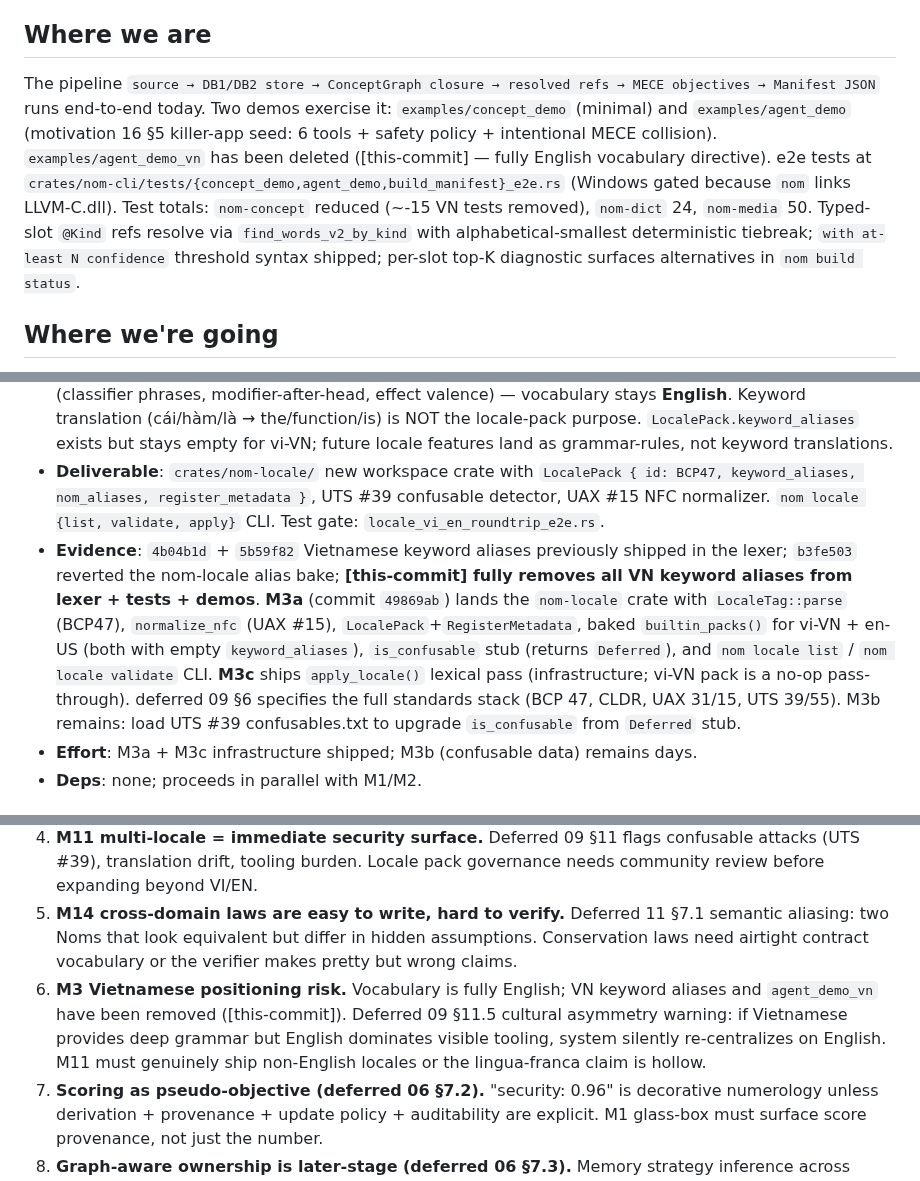
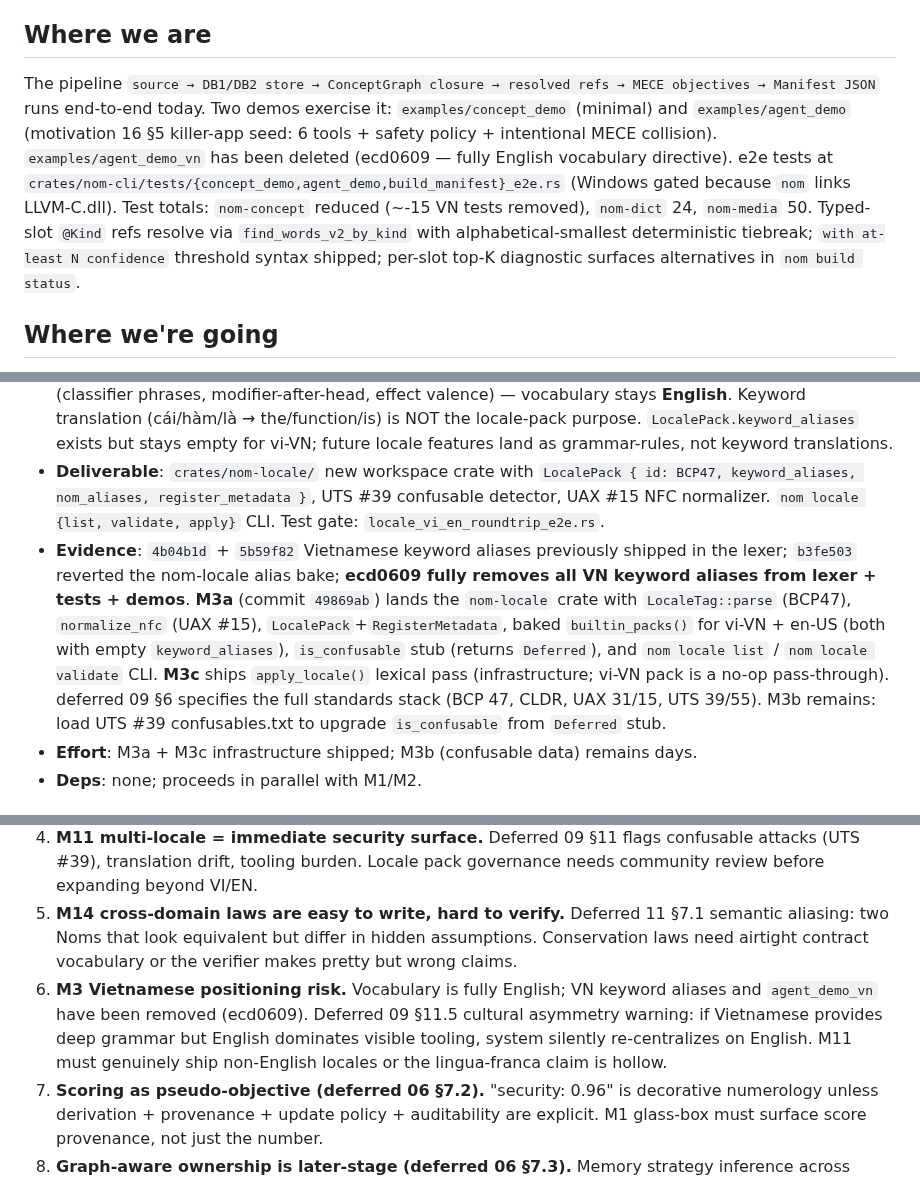
Before and after one commit to llgtrn/Nom, a Markdown page: research/language-analysis/09-implementation-status-2026-04-13.md, 3 parts joined by grey strips. Drawn GitHub-style.

Commit message:
doc 09: pin VN-removal SHA (ecd0609) in placeholders
Replaces [this-commit] references with ecd0609 — the commit that fully
removed Vietnamese keyword vocabulary from the lexer + tests + demos
per user's "vocabulary fully English" directive.

Co-Authored-By: Claude Opus 4.6 (1M context) <noreply@anthropic.com>

```diff
--- a/research/language-analysis/09-implementation-status-2026-04-13.md
+++ b/research/language-analysis/09-implementation-status-2026-04-13.md
@@ -6,7 +6,7 @@ Unlike the prior doc 09 (a status snapshot), this revision is a **PATH**: starti
 
 ## Where we are
 
-The pipeline `source → DB1/DB2 store → ConceptGraph closure → resolved refs → MECE objectives → Manifest JSON` runs end-to-end today. Two demos exercise it: `examples/concept_demo` (minimal) and `examples/agent_demo` (motivation 16 §5 killer-app seed: 6 tools + safety policy + intentional MECE collision). `examples/agent_demo_vn` has been deleted ([this-commit] — fully English vocabulary directive). e2e tests at `crates/nom-cli/tests/{concept_demo,agent_demo,build_manifest}_e2e.rs` (Windows gated because `nom` links LLVM-C.dll). Test totals: `nom-concept` reduced (~-15 VN tests removed), `nom-dict` 24, `nom-media` 50. Typed-slot `@Kind` refs resolve via `find_words_v2_by_kind` with alphabetical-smallest deterministic tiebreak; `with at-least N confidence` threshold syntax shipped; per-slot top-K diagnostic surfaces alternatives in `nom build status`.
+The pipeline `source → DB1/DB2 store → ConceptGraph closure → resolved refs → MECE objectives → Manifest JSON` runs end-to-end today. Two demos exercise it: `examples/concept_demo` (minimal) and `examples/agent_demo` (motivation 16 §5 killer-app seed: 6 tools + safety policy + intentional MECE collision). `examples/agent_demo_vn` has been deleted (ecd0609 — fully English vocabulary directive). e2e tests at `crates/nom-cli/tests/{concept_demo,agent_demo,build_manifest}_e2e.rs` (Windows gated because `nom` links LLVM-C.dll). Test totals: `nom-concept` reduced (~-15 VN tests removed), `nom-dict` 24, `nom-media` 50. Typed-slot `@Kind` refs resolve via `find_words_v2_by_kind` with alphabetical-smallest deterministic tiebreak; `with at-least N confidence` threshold syntax shipped; per-slot top-K diagnostic surfaces alternatives in `nom build status`.
 
 ## Where we're going
 
@@ -37,7 +37,7 @@ Each milestone: **Name** · **Unblocks** · **Deliverable** · **Evidence** · *
 - **Unblocks**: M11 multi-locale workspaces. Locale packs provide the structural hooks (BCP47, NFC, confusables, grammar-style rules).
 - **Scope correction (2026-04-13)**: per user directive, Nom borrows Vietnamese **GRAMMAR STYLE** (classifier phrases, modifier-after-head, effect valence) — vocabulary stays **English**. Keyword translation (cái/hàm/là → the/function/is) is NOT the locale-pack purpose. `LocalePack.keyword_aliases` exists but stays empty for vi-VN; future locale features land as grammar-rules, not keyword translations.
 - **Deliverable**: `crates/nom-locale/` new workspace crate with `LocalePack { id: BCP47, keyword_aliases, nom_aliases, register_metadata }`, UTS #39 confusable detector, UAX #15 NFC normalizer. `nom locale {list, validate, apply}` CLI. Test gate: `locale_vi_en_roundtrip_e2e.rs`.
-- **Evidence**: `4b04b1d` + `5b59f82` Vietnamese keyword aliases previously shipped in the lexer; `b3fe503` reverted the nom-locale alias bake; **[this-commit] fully removes all VN keyword aliases from lexer + tests + demos**. **M3a** (commit `49869ab`) lands the `nom-locale` crate with `LocaleTag::parse` (BCP47), `normalize_nfc` (UAX #15), `LocalePack`+`RegisterMetadata`, baked `builtin_packs()` for vi-VN + en-US (both with empty `keyword_aliases`), `is_confusable` stub (returns `Deferred`), and `nom locale list` / `nom locale validate` CLI. **M3c** ships `apply_locale()` lexical pass (infrastructure; vi-VN pack is a no-op pass-through). deferred 09 §6 specifies the full standards stack (BCP 47, CLDR, UAX 31/15, UTS 39/55). M3b remains: load UTS #39 confusables.txt to upgrade `is_confusable` from `Deferred` stub.
+- **Evidence**: `4b04b1d` + `5b59f82` Vietnamese keyword aliases previously shipped in the lexer; `b3fe503` reverted the nom-locale alias bake; **ecd0609 fully removes all VN keyword aliases from lexer + tests + demos**. **M3a** (commit `49869ab`) lands the `nom-locale` crate with `LocaleTag::parse` (BCP47), `normalize_nfc` (UAX #15), `LocalePack`+`RegisterMetadata`, baked `builtin_packs()` for vi-VN + en-US (both with empty `keyword_aliases`), `is_confusable` stub (returns `Deferred`), and `nom locale list` / `nom locale validate` CLI. **M3c** ships `apply_locale()` lexical pass (infrastructure; vi-VN pack is a no-op pass-through). deferred 09 §6 specifies the full standards stack (BCP 47, CLDR, UAX 31/15, UTS 39/55). M3b remains: load UTS #39 confusables.txt to upgrade `is_confusable` from `Deferred` stub.
 - **Effort**: M3a + M3c infrastructure shipped; M3b (confusable data) remains days.
 - **Deps**: none; proceeds in parallel with M1/M2.
 
@@ -199,7 +199,7 @@ Milestones M3/M11 (multi-locale), M7/M12/M14 (MECE-CE + laws + cross-domain), M8
 3. **M10/M15/M17 self-hosting underestimated historically.** Doc 04 marks Phase 5 multi-week, user memory says "parked." Every self-hosting language (rustc took ~10 years to full parity) runs long. M10 being a quarter is aggressive.
 4. **M11 multi-locale = immediate security surface.** Deferred 09 §11 flags confusable attacks (UTS #39), translation drift, tooling burden. Locale pack governance needs community review before expanding beyond VI/EN.
 5. **M14 cross-domain laws are easy to write, hard to verify.** Deferred 11 §7.1 semantic aliasing: two Noms that look equivalent but differ in hidden assumptions. Conservation laws need airtight contract vocabulary or the verifier makes pretty but wrong claims.
-6. **M3 Vietnamese positioning risk.** Vocabulary is fully English; VN keyword aliases and `agent_demo_vn` have been removed ([this-commit]). Deferred 09 §11.5 cultural asymmetry warning: if Vietnamese provides deep grammar but English dominates visible tooling, system silently re-centralizes on English. M11 must genuinely ship non-English locales or the lingua-franca claim is hollow.
+6. **M3 Vietnamese positioning risk.** Vocabulary is fully English; VN keyword aliases and `agent_demo_vn` have been removed (ecd0609). Deferred 09 §11.5 cultural asymmetry warning: if Vietnamese provides deep grammar but English dominates visible tooling, system silently re-centralizes on English. M11 must genuinely ship non-English locales or the lingua-franca claim is hollow.
 7. **Scoring as pseudo-objective (deferred 06 §7.2).** "security: 0.96" is decorative numerology unless derivation + provenance + update policy + auditability are explicit. M1 glass-box must surface score provenance, not just the number.
 8. **Graph-aware ownership is later-stage (deferred 06 §7.3).** Memory strategy inference across shared mutable graphs is one of the hardest systems problems. Do not block 1.0 on ownership sophistication; ship simple strategy + improve post-1.0.
 9. **Dictionary curation is socio-technical (deferred 06 §7.5).** Who publishes, reviews, earns trust, excludes malicious Noms — this is governance, not code. Parallel to M13 mass ingestion, a review/trust model must exist or the dict becomes a supply-chain attack surface.
```
